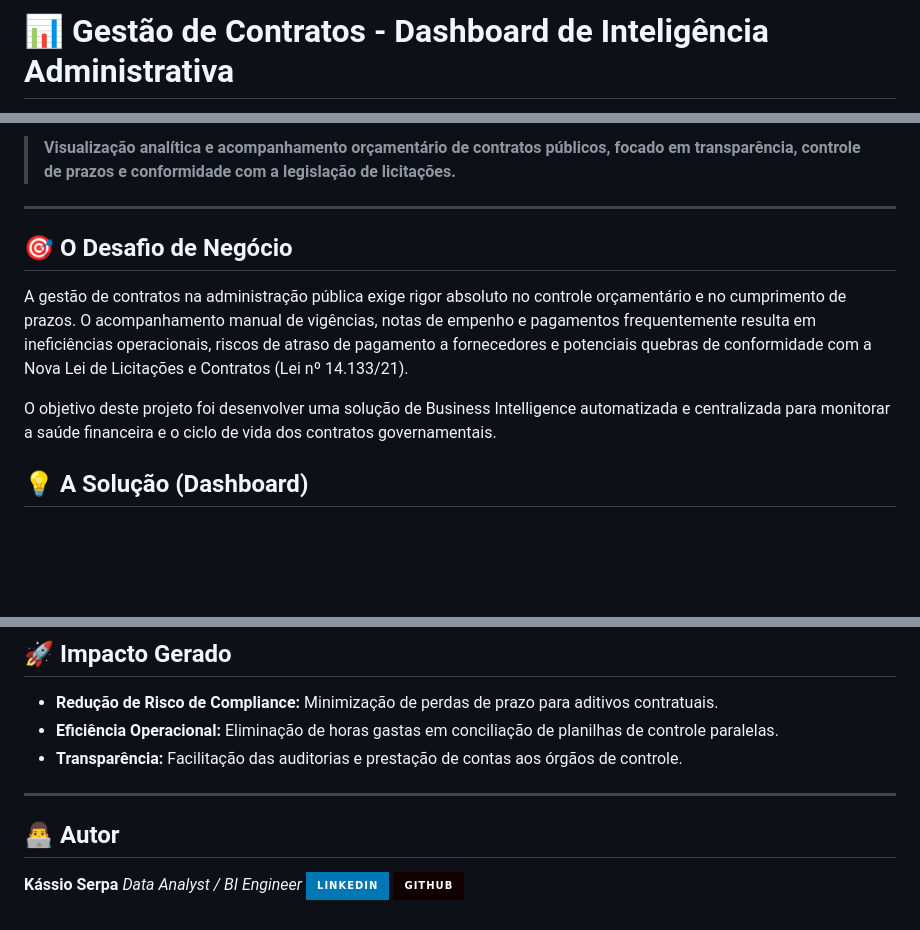
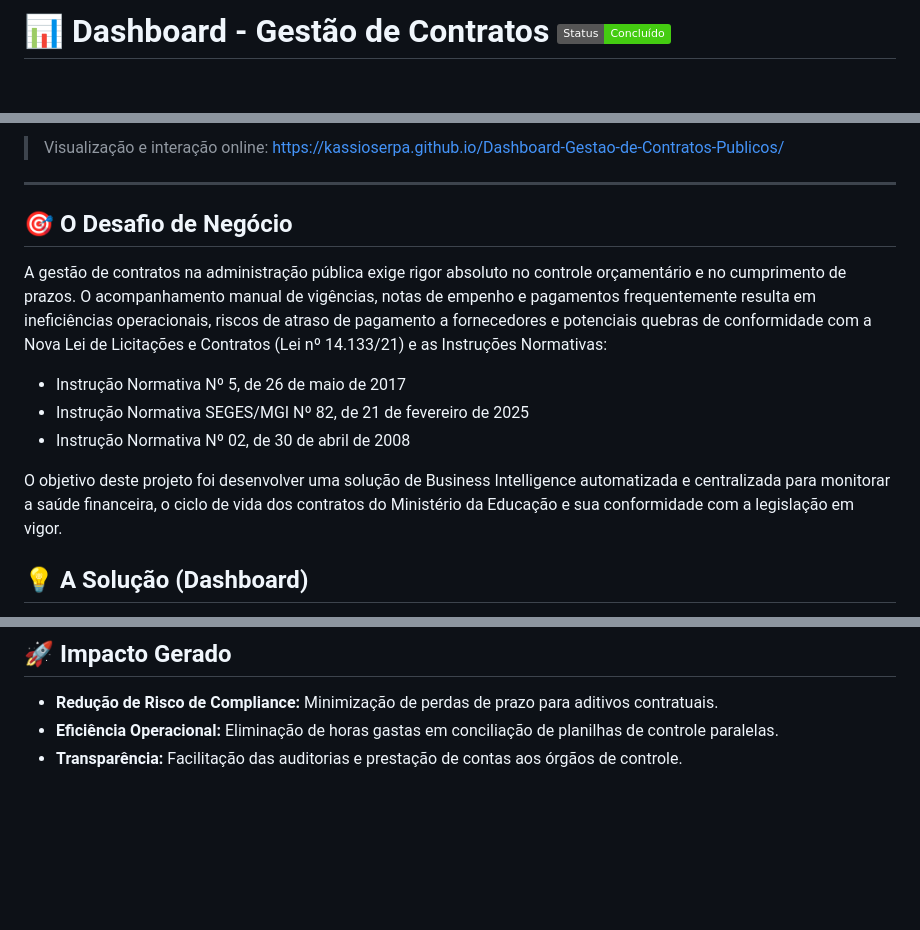
Before and after one commit to kassioserpa/Dashboard-Gestao-de-Contratos-Publicos, a Markdown page: README.md, 3 parts joined by grey strips. GitHub-like rendering; badges without logos; blank space fills up the shorter version.

Commit message:
Revise README with project details and compliance info
Updated project description and added normative instructions.

```diff
--- a/README.md
+++ b/README.md
@@ -1,2 +1,2 @@
-# 📊 Gestão de Contratos - Dashboard de Inteligência Administrativa
+# 📊 Dashboard - Gestão de Contratos ![Status](https://img.shields.io/badge/Status-Concluído-success)
 
@@ -6,13 +3,17 @@
 
-> **Visualização analítica e acompanhamento orçamentário de contratos públicos, focado em transparência, controle de prazos e conformidade com a legislação de licitações.**
+> Visualização e interação online: https://kassioserpa.github.io/Dashboard-Gestao-de-Contratos-Publicos/
 
 ---
 
 ## 🎯 O Desafio de Negócio
 
-A gestão de contratos na administração pública exige rigor absoluto no controle orçamentário e no cumprimento de prazos. O acompanhamento manual de vigências, notas de empenho e pagamentos frequentemente resulta em ineficiências operacionais, riscos de atraso de pagamento a fornecedores e potenciais quebras de conformidade com a Nova Lei de Licitações e Contratos (Lei nº 14.133/21).
+A gestão de contratos na administração pública exige rigor absoluto no controle orçamentário e no cumprimento de prazos. O acompanhamento manual de vigências, notas de empenho e pagamentos frequentemente resulta em ineficiências operacionais, riscos de atraso de pagamento a fornecedores e potenciais quebras de conformidade com a Nova Lei de Licitações e Contratos (Lei nº 14.133/21) e as Instruções Normativas:
+- Instrução Normativa Nº 5, de 26 de maio de 2017
+- Instrução Normativa SEGES/MGI Nº 82, de 21 de fevereiro de 2025
+- Instrução Normativa Nº 02, de 30 de abril de 2008
 
-O objetivo deste projeto foi desenvolver uma solução de Business Intelligence automatizada e centralizada para monitorar a saúde financeira e o ciclo de vida dos contratos governamentais.
+
+O objetivo deste projeto foi desenvolver uma solução de Business Intelligence automatizada e centralizada para monitorar a saúde financeira, o ciclo de vida dos contratos do Ministério da Educação e sua conformidade com a legislação em vigor.
 
 ## 💡 A Solução (Dashboard)
 
@@ -53,10 +54,3 @@ O dashboard foi estruturado em três pilares analíticos:
 * **Redução de Risco de Compliance:** Minimização de perdas de prazo para aditivos contratuais.
 * **Eficiência Operacional:** Eliminação de horas gastas em conciliação de planilhas de controle paralelas.
 * **Transparência:** Facilitação das auditorias e prestação de contas aos órgãos de controle.
-
----
-
-## 👨‍💻 Autor
-
-**Kássio Serpa** *Data Analyst / BI Engineer* [![LinkedIn](https://img.shields.io/badge/LinkedIn-0077B5?style=for-the-badge&logo=linkedin&logoColor=white)](https://www.linkedin.com/in/kassioserpa/)
-[![GitHub](https://img.shields.io/badge/GitHub-100000?style=for-the-badge&logo=github&logoColor=white)](https://github.com/kassioserpa)
```
Also changed, not shown: other parts of README.md (+0 -3 lines).
